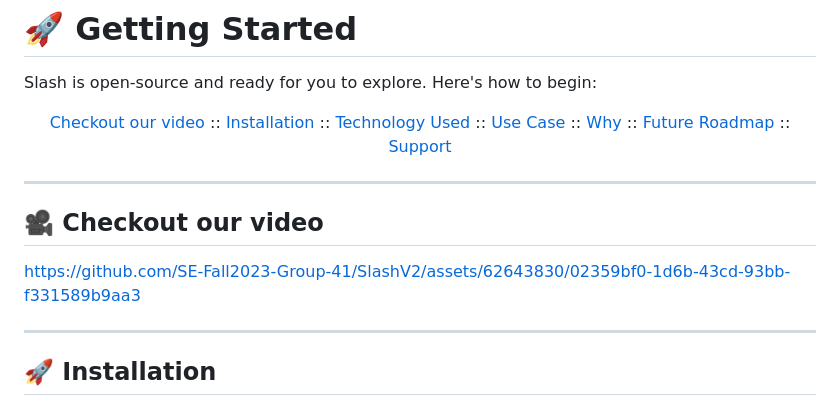
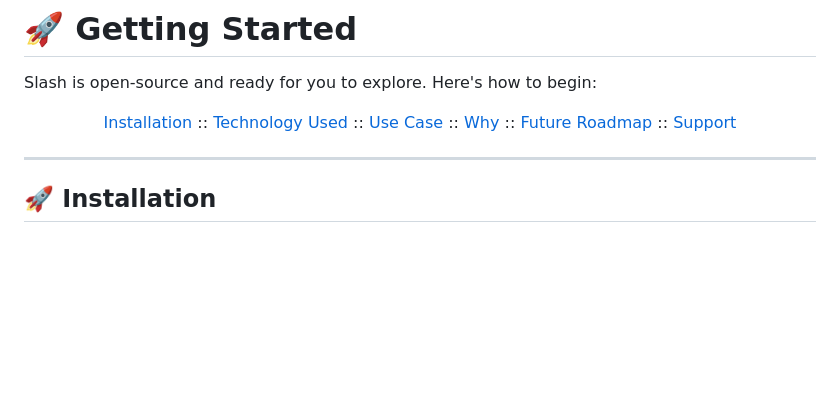
Before and after one commit to michaeldacanay/SlashV2, a Markdown page: README.md, the part around the change. GitHub-like rendering; blank space fills up the shorter version.

Commit message:
Update README.md, remove old videos

```diff
--- a/README.md
+++ b/README.md
@@ -103,8 +103,6 @@ Get ready to supercharge your shopping experience with Slash!
 Slash is open-source and ready for you to explore. Here's how to begin:
 
 <p align="center">
-  <a href="#movie_camera-check out-our-video">Checkout our video</a>
-  ::
   <a href="#rocket-installation">Installation</a>
   ::
   <a href="#computer-technology-used">Technology Used</a>
@@ -117,12 +115,6 @@ Slash is open-source and ready for you to explore. Here's how to begin:
   ::
   <a href="#email-support">Support</a>
 </p>
-
----
-
-## :movie_camera: Checkout our video
-
-https://github.com/SE-Fall2023-Group-41/SlashV2/assets/62643830/02359bf0-1d6b-43cd-93bb-f331589b9aa3
 
 ---
 
```
